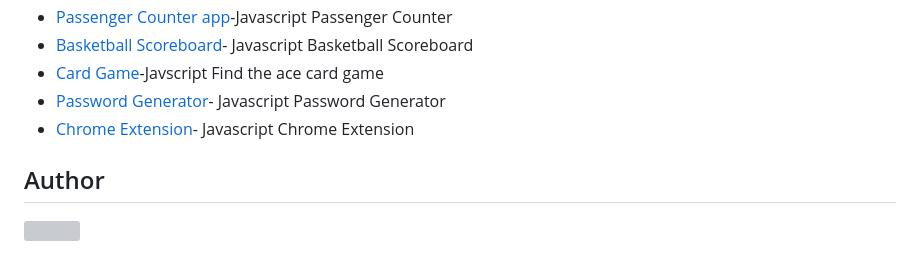
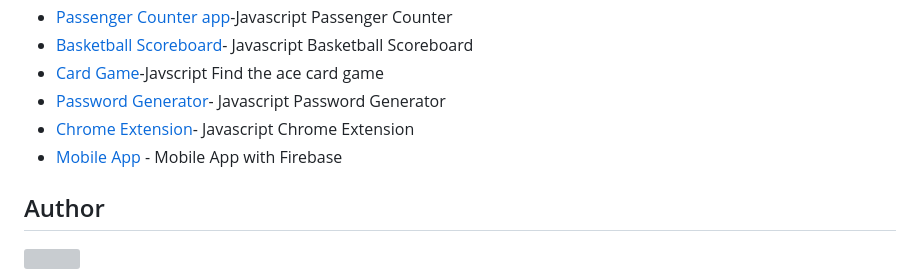
Before and after one commit to william1220/front-end-development-with-scrimba, a Markdown page: README.md, the part around the change. GitHub-like rendering; grey boxes are pictures that could not be loaded.

Commit message:
docs: Updated Project list

```diff
--- a/README.md
+++ b/README.md
@@ -50,6 +50,7 @@ This repository will be built based on Front-end Web Development Technology such
 * [Card Game](https://front-end-with-scrimba.netlify.app/card-game/card-game)-Javscript Find the ace card game
 * [Password Generator](https://front-end-with-scrimba.netlify.app/password-generator/password-gen)- Javascript Password Generator
 * [Chrome Extension](#)- Javascript Chrome Extension
+* [Mobile App](#) - Mobile App with Firebase
 
 ## Author
 
```
